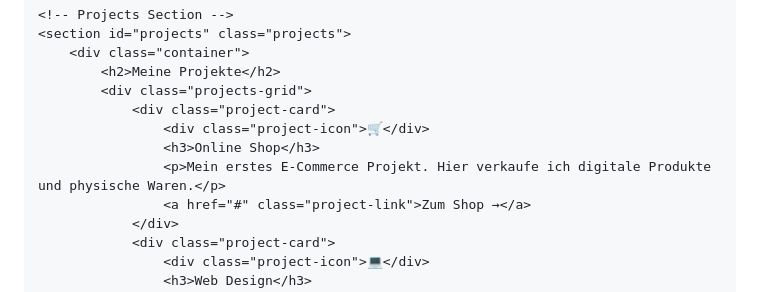
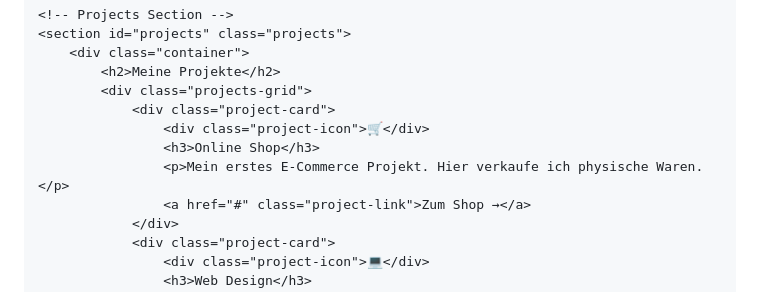
Before and after one commit to Viktor-dev-admin/Homepage_Viktor, a Markdown page: README.md, the part around one of its changes. Rendered like a GitHub page.

Commit message:
Update README.md
Removed income link and updated project description.

```diff
--- a/README.md
+++ b/README.md
@@ -87,7 +86,7 @@
                 <div class="project-card">
                     <div class="project-icon">🛒</div>
                     <h3>Online Shop</h3>
-                    <p>Mein erstes E-Commerce Projekt. Hier verkaufe ich digitale Produkte und physische Waren.</p>
+                    <p>Mein erstes E-Commerce Projekt. Hier verkaufe ich physische Waren.</p>
                     <a href="#" class="project-link">Zum Shop →</a>
                 </div>
                 <div class="project-card">
```
Also changed, not shown: other parts of README.md (+0 -1 lines).
